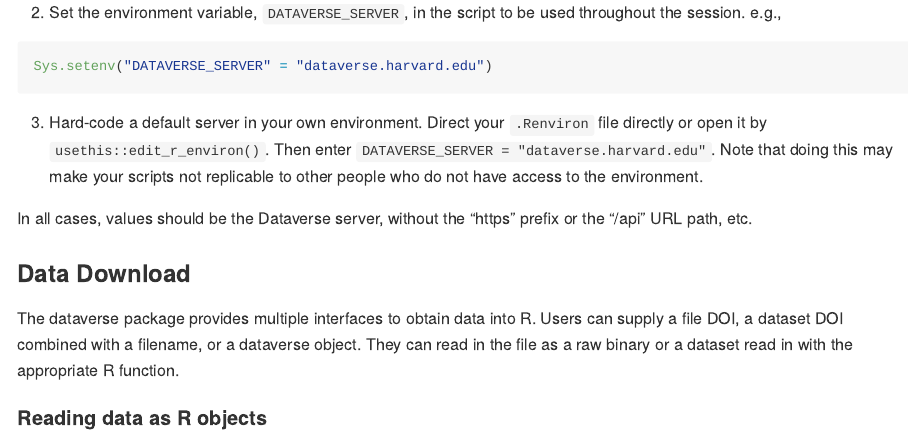
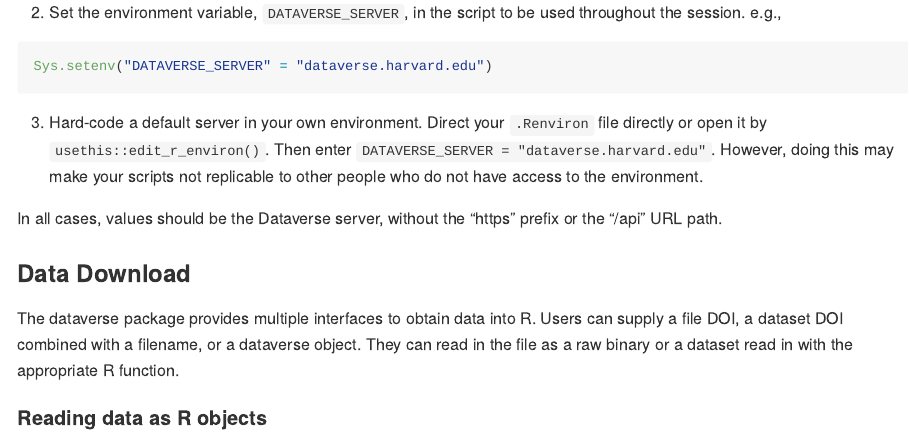
Before and after one commit to IQSS/dataverse-client-r, an R Markdown document (README.Rmd): the page in a window 1100 px wide, from 1040 px down. Rendered offline with R 4.5, knitr and Pandoc, with nearby package versions; some code elsewhere in the file could not run offline; badge pictures from the web are left out.

Commit message:
Sentences

````diff
--- a/README.Rmd
+++ b/README.Rmd
@@ -65,9 +65,9 @@ Because [there are many Dataverse installations](https://dataverse.org/), all fu
 Sys.setenv("DATAVERSE_SERVER" = "dataverse.harvard.edu")
 ```
 
-3. Hard-code a default server in your own environment.  Direct your `.Renviron` file directly or open it by `usethis::edit_r_environ()`. Then enter `DATAVERSE_SERVER = "dataverse.harvard.edu"`. Note that doing this may make your scripts not replicable to other people who do not have access to the environment.
+3. Hard-code a default server in your own environment.  Direct your `.Renviron` file directly or open it by `usethis::edit_r_environ()`. Then enter `DATAVERSE_SERVER = "dataverse.harvard.edu"`. However, doing this may make your scripts not replicable to other people who do not have access to the environment.
 
-In all cases, values should be the Dataverse server, without the "https" prefix or the "/api" URL path, etc.
+In all cases, values should be the Dataverse server, without the "https" prefix or the "/api" URL path.
 
 ### Data Download
 
````
